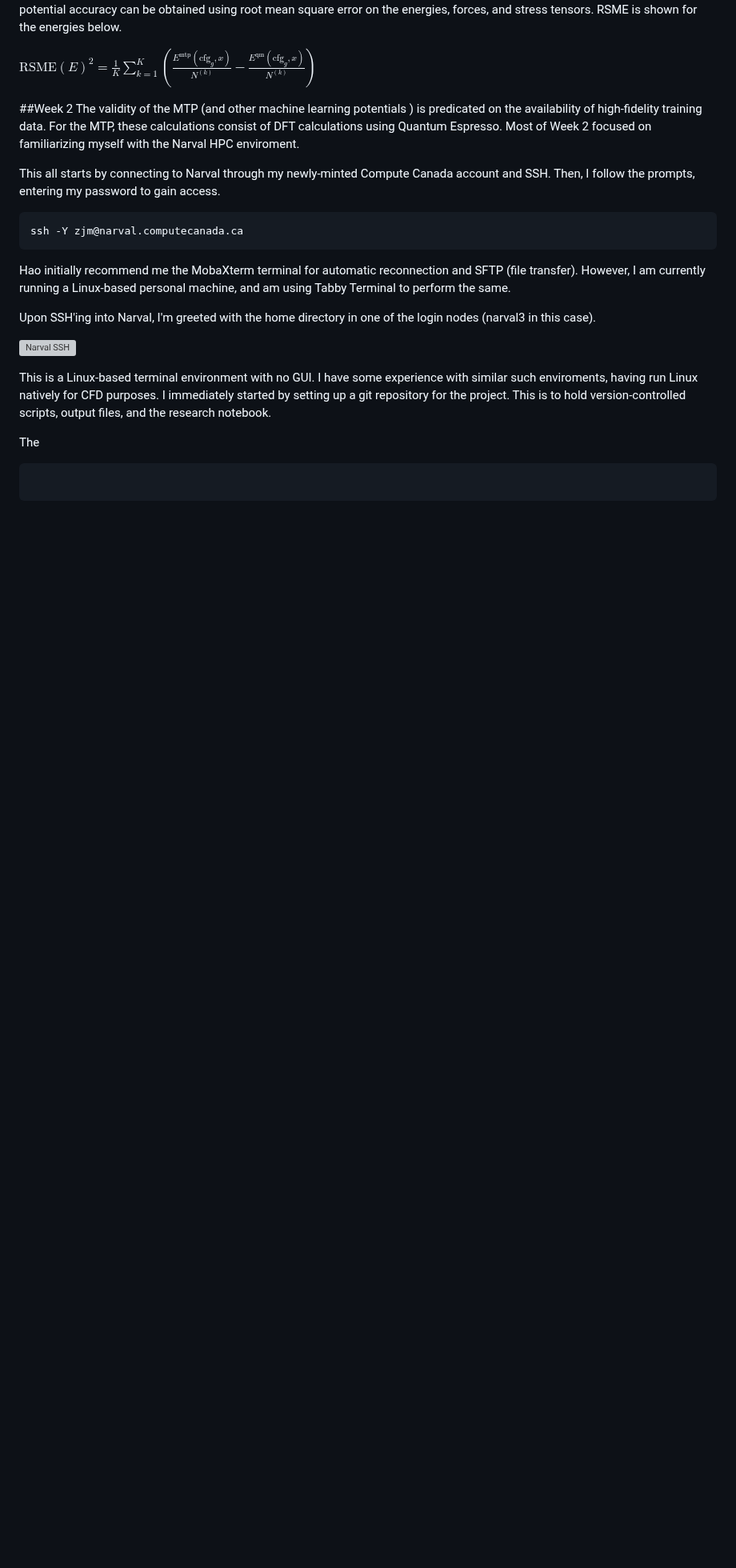
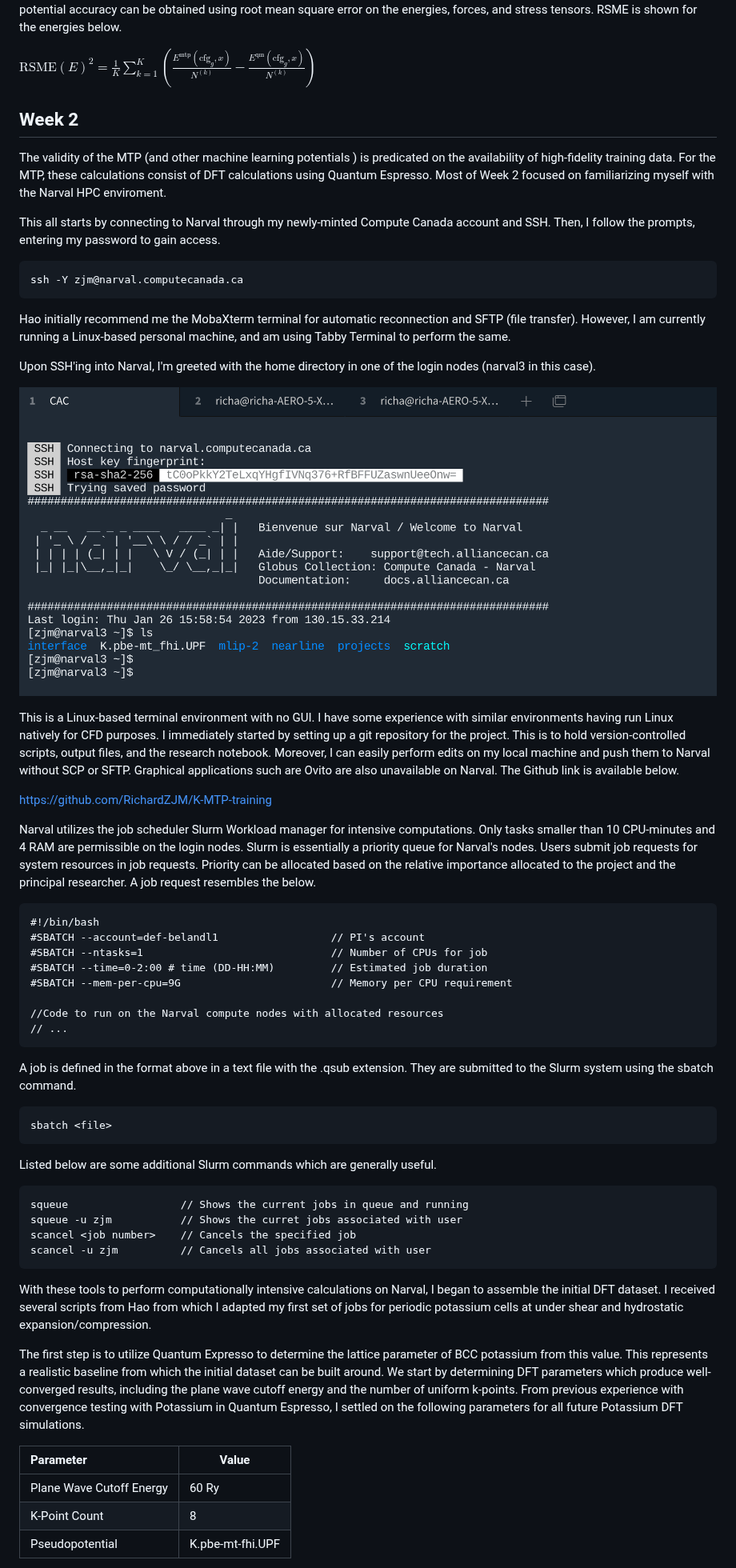
Before and after one commit to RichardZJM/K-MTP-training, a Markdown page: research_notebook.md, the part around one of its changes. Shown at 80% size. Rendered like a GitHub page; blank space fills up the shorter version; grey boxes are pictures that could not be loaded.

Commit message:
Updates to research notebook

````diff
--- a/research_notebook.md
+++ b/research_notebook.md
@@ -106,7 +106,7 @@ The mathematical optimization of this loss function doesn't use any special appr
 
  $\textrm{RSME} (E)^2 = \frac{1}{K} \sum ^{K}_{k=1} (\frac{E^\text{mtp}(\text{cfg}_g,x)}{N^{(k)}}-\frac{E^\text{qm}(\text{cfg}_g,x)}{N^{(k)}})$
 
-##Week 2
+## Week 2
 The validity of the MTP (and other machine learning potentials ) is predicated on the availability of high-fidelity training data. For the MTP, these calculations consist of DFT calculations using Quantum Espresso. Most of Week 2 focused on familiarizing myself with the Narval HPC enviroment.
 
 This all starts by connecting to Narval through my newly-minted Compute Canada account and SSH. Then, I follow the prompts, entering my password to gain access.
@@ -118,14 +118,45 @@ Hao initially recommend me the MobaXterm terminal for automatic reconnection and
 
 Upon SSH'ing into Narval, I'm greeted with the home directory in one of the login nodes (narval3 in this case).
 
-![Narval SSH](narval_home.png)
+![Narval Login Node](notebook_images/narval_home.png)
 
-This is a Linux-based terminal environment with no GUI. I have some experience with similar such enviroments, having run Linux natively for CFD purposes.  I immediately started by setting up a git repository for the project. This is to hold version-controlled scripts, output files, and the research notebook.
+This is a Linux-based terminal environment with no GUI. I have some experience with similar environments having run Linux natively for CFD purposes.  I immediately started by setting up a git repository for the project. This is to hold version-controlled scripts, output files, and the research notebook. Moreover, I can easily perform edits on my local machine and push them to Narval without SCP or SFTP. Graphical applications such are Ovito are also unavailable on Narval. The Github link is available below.
 
-The
+https://github.com/RichardZJM/K-MTP-training
 
-
+Narval utilizes the job scheduler Slurm Workload manager for intensive computations. Only tasks smaller than 10 CPU-minutes and 4 RAM are permissible on the login nodes. Slurm is essentially a priority queue for Narval's nodes. Users submit job requests for system resources in job requests. Priority can be allocated based on the relative importance allocated to the project and the principal researcher. A job request resembles the below.
 
 ```
+#!/bin/bash
+#SBATCH --account=def-belandl1                  // PI's account
+#SBATCH --ntasks=1                              // Number of CPUs for job
+#SBATCH --time=0-2:00 # time (DD-HH:MM)         // Estimated job duration
+#SBATCH --mem-per-cpu=9G                        // Memory per CPU requirement
+
+//Code to run on the Narval compute nodes with allocated resources
+// ...
+```
+
+A job is defined in the format above in a text file with the .qsub extension. They are submitted to the Slurm system using the sbatch command.
 
 ```
+sbatch <file>
+```
+Listed below are some additional Slurm commands which are generally useful.
+
+```
+squeue                  // Shows the current jobs in queue and running
+squeue -u zjm           // Shows the curret jobs associated with user
+scancel <job number>    // Cancels the specified job
+scancel -u zjm          // Cancels all jobs associated with user
+```
+With these tools to perform computationally intensive calculations on Narval, I began to assemble the initial DFT dataset. I received several scripts from Hao from which I adapted my first set of jobs for periodic potassium cells at under shear and hydrostatic expansion/compression.
+
+The first step is to utilize Quantum Expresso to determine the lattice parameter of BCC potassium from this value. This represents a realistic baseline from which the initial dataset can be built around. We start by determining DFT parameters which produce well-converged results, including the plane wave cutoff energy and the number of uniform k-points. From previous experience with convergence testing with Potassium in Quantum Espresso, I settled on the following parameters for all future Potassium DFT simulations.
+
+| Parameter                | Value |
+| :----------------------- | ----- |
+| Plane Wave Cutoff Energy | 60 Ry |
+| K-Point Count            | 8     |
+| Pseudopotential          | K.pbe-mt-fhi.UPF
+
````
Also changed, not shown: other parts of research_notebook.md (+12 -6 lines).
